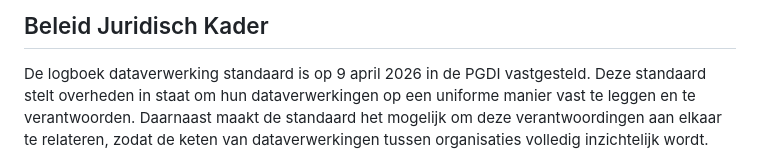
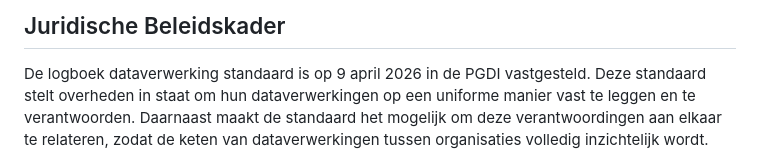
Before and after one commit to Logius-standaarden/logboek-extensie-lezen, a Markdown page: sections/beleids-juridisch-kader.md, the part around the change. GitHub-like rendering.

```diff
--- a/sections/beleids-juridisch-kader.md
+++ b/sections/beleids-juridisch-kader.md
@@ -1,4 +1,4 @@
-## Beleid Juridisch Kader
+## Juridische Beleidskader
 
 De logboek dataverwerking standaard is op 9 april 2026 in de PGDI vastgesteld.
 Deze standaard stelt overheden in staat om hun dataverwerkingen op een uniforme manier vast te leggen en te verantwoorden.
```
